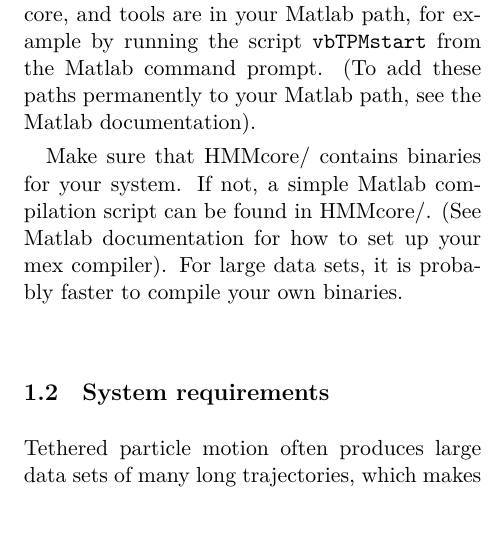
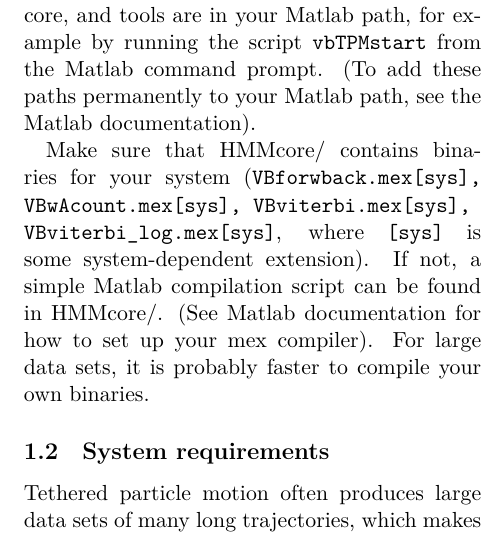
Before and after one commit to bmelinden/vbTPM, a LaTeX document (doc/vbTPM_manual.tex, which reads doc/vbTPM_getstarted.tex): part of one column of page 3 of 21, cut so that both start at the same text. Compiled offline with XeLaTeX.

Commit message:
list binaries to compile

```diff
--- a/doc/vbTPM_getstarted.tex
+++ b/doc/vbTPM_getstarted.tex
@@ -4,10 +4,13 @@ Matlab path, for example by running the script \verb+vbTPMstart+ from
 the Matlab command prompt. (To add these paths permanently to your
 Matlab path, see the Matlab documentation).
 
-Make sure that HMMcore/ contains binaries for your system. If not, a
-simple Matlab compilation script can be found in HMMcore/. (See Matlab
-documentation for how to set up your mex compiler). For large data
-sets, it is probably faster to compile your own binaries.
+Make sure that HMMcore/ contains binaries for your system
+(\texttt{VBforwback.mex[sys], VBwAcount.mex[sys], VBviterbi.mex[sys],
+  VBviterbi\_log.mex[sys]}, where \texttt{[sys]} is some
+system-dependent extension). If not, a simple Matlab compilation
+script can be found in HMMcore/. (See Matlab documentation for how to
+set up your mex compiler). For large data sets, it is probably faster
+to compile your own binaries.
 
 \subsection{System requirements}
 Tethered particle motion often produces large data sets of many long
```
Also changed, not shown: vbTPM_manual.pdf.
